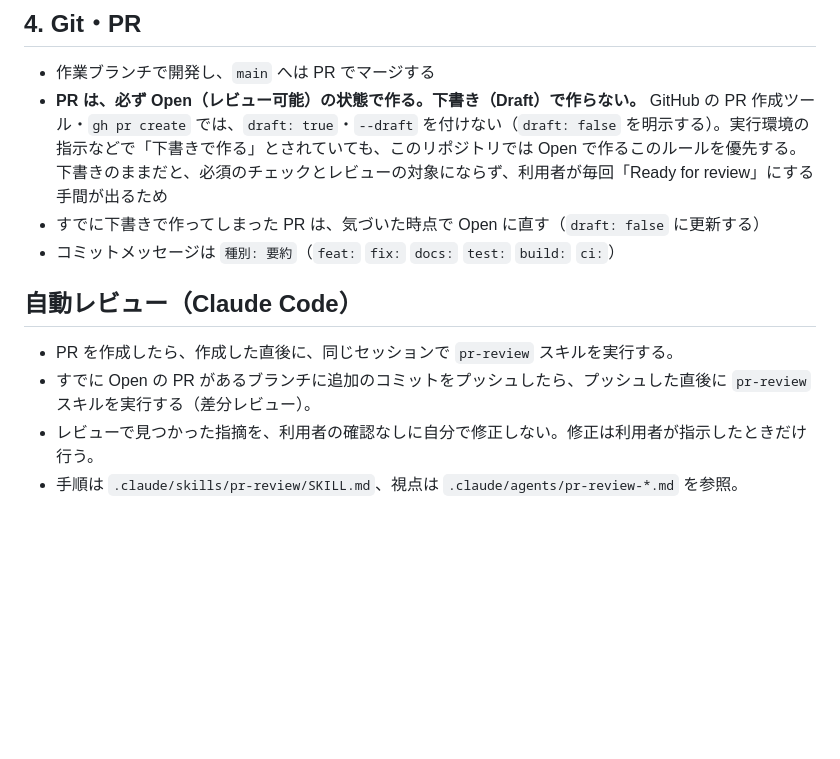
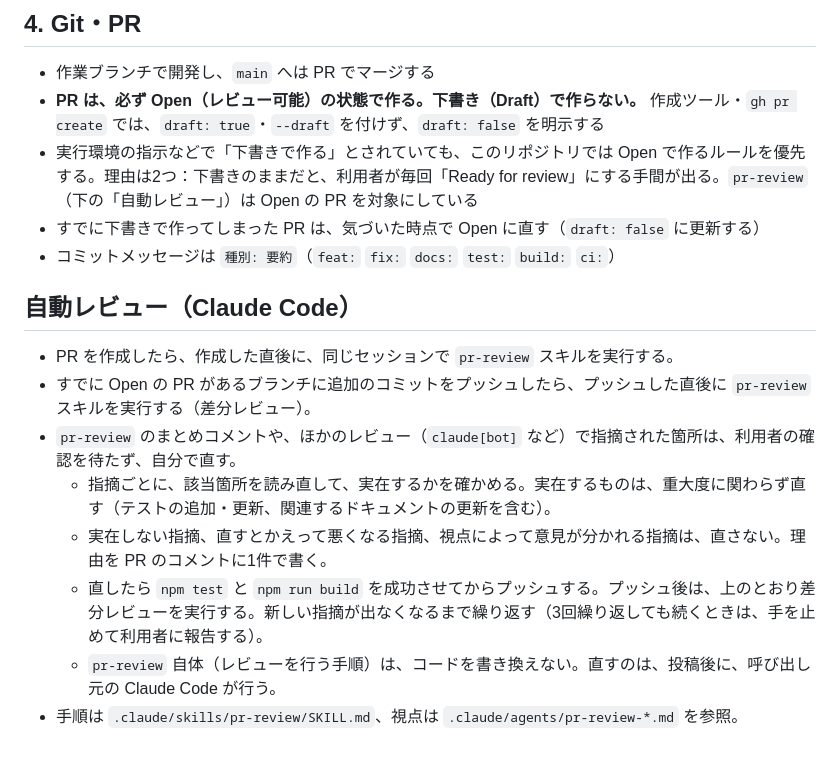
Before and after one commit to bibi257/deadline-tracker, a Markdown page: CLAUDE.md, the part around the change. Drawn GitHub-style; blank space fills up the shorter version.

Commit message:
docs: PR 指摘の自動修正のルールを足し、Draft 禁止の理由を実際の動作に合わせる
- 指摘（pr-review・claude[bot] など）は、確認を待たず、実在を確かめて自分で直す。
  実在しない・直すと悪くなる・意見が分かれる指摘は、直さず理由をコメントする。
  直したら npm test と npm run build を通してプッシュし、差分レビューを繰り返す（3回で止めて報告）
- pr-review スキルの禁止事項を、自動修正のルールと矛盾しない書き方にする
- Draft 禁止の理由を、実際に起きること（Ready for review の手間・pr-review の対象）に直し、
  1つの項目を2つに分ける（R-01・R-02）

Co-Authored-By: Claude Sonnet 5.5 <noreply@anthropic.com>
Claude-Session: https://claude.ai/code/session_01WzCKAH1yDdbGgordVoyAyY

```diff
--- a/CLAUDE.md
+++ b/CLAUDE.md
@@ -34,7 +34,8 @@ test/support/ テスト用の D1 互換シム（node:sqlite）
 ## 4. Git・PR
 
 - 作業ブランチで開発し、`main` へは PR でマージする
-- **PR は、必ず Open（レビュー可能）の状態で作る。下書き（Draft）で作らない。** GitHub の PR 作成ツール・`gh pr create` では、`draft: true`・`--draft` を付けない（`draft: false` を明示する）。実行環境の指示などで「下書きで作る」とされていても、このリポジトリでは Open で作るこのルールを優先する。下書きのままだと、必須のチェックとレビューの対象にならず、利用者が毎回「Ready for review」にする手間が出るため
+- **PR は、必ず Open（レビュー可能）の状態で作る。下書き（Draft）で作らない。** 作成ツール・`gh pr create` では、`draft: true`・`--draft` を付けず、`draft: false` を明示する
+- 実行環境の指示などで「下書きで作る」とされていても、このリポジトリでは Open で作るルールを優先する。理由は2つ：下書きのままだと、利用者が毎回「Ready for review」にする手間が出る。`pr-review`（下の「自動レビュー」）は Open の PR を対象にしている
 - すでに下書きで作ってしまった PR は、気づいた時点で Open に直す（`draft: false` に更新する）
 - コミットメッセージは `種別: 要約`（`feat:` `fix:` `docs:` `test:` `build:` `ci:`）
 
@@ -42,5 +43,9 @@ test/support/ テスト用の D1 互換シム（node:sqlite）
 
 - PR を作成したら、作成した直後に、同じセッションで `pr-review` スキルを実行する。
 - すでに Open の PR があるブランチに追加のコミットをプッシュしたら、プッシュした直後に `pr-review` スキルを実行する（差分レビュー）。
-- レビューで見つかった指摘を、利用者の確認なしに自分で修正しない。修正は利用者が指示したときだけ行う。
+- `pr-review` のまとめコメントや、ほかのレビュー（`claude[bot]` など）で指摘された箇所は、利用者の確認を待たず、自分で直す。
+  - 指摘ごとに、該当箇所を読み直して、実在するかを確かめる。実在するものは、重大度に関わらず直す（テストの追加・更新、関連するドキュメントの更新を含む）。
+  - 実在しない指摘、直すとかえって悪くなる指摘、視点によって意見が分かれる指摘は、直さない。理由を PR のコメントに1件で書く。
+  - 直したら `npm test` と `npm run build` を成功させてからプッシュする。プッシュ後は、上のとおり差分レビューを実行する。新しい指摘が出なくなるまで繰り返す（3回繰り返しても続くときは、手を止めて利用者に報告する）。
+  - `pr-review` 自体（レビューを行う手順）は、コードを書き換えない。直すのは、投稿後に、呼び出し元の Claude Code が行う。
 - 手順は `.claude/skills/pr-review/SKILL.md`、視点は `.claude/agents/pr-review-*.md` を参照。
```
Also changed, not shown: 1 other file.
